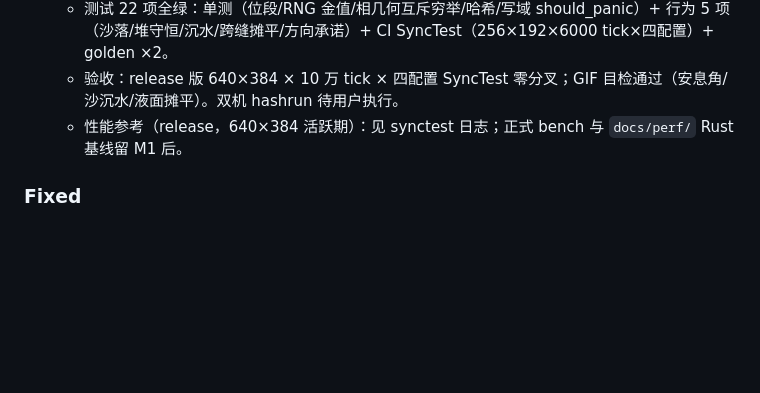
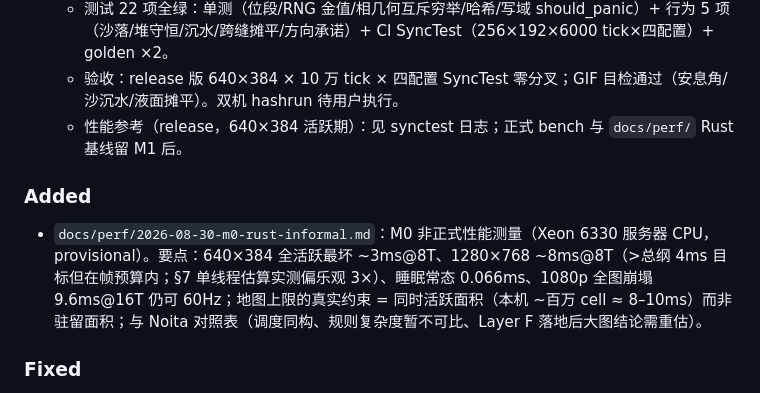
Before and after one commit to Renko6626/fallingTest, a Markdown page: docs/CHANGELOG.md, the part around the change. GitHub-like rendering; blank space fills up the shorter version.

Commit message:
docs(perf): M0 informal Rust performance measurements + Noita comparison
Co-Authored-By: Claude Fable 5 <noreply@anthropic.com>
Claude-Session: https://claude.ai/code/session_01Qr2o3fDfSysrCFKS4xGnZH

```diff
--- a/docs/CHANGELOG.md
+++ b/docs/CHANGELOG.md
@@ -15,6 +15,9 @@
   - 测试 22 项全绿：单测（位段/RNG 金值/相几何互斥穷举/哈希/写域 should_panic）+ 行为 5 项（沙落/堆守恒/沉水/跨缝摊平/方向承诺）+ CI SyncTest（256×192×6000 tick×四配置）+ golden ×2。
   - 验收：release 版 640×384 × 10 万 tick × 四配置 SyncTest 零分叉；GIF 目检通过（安息角/沙沉水/液面摊平）。双机 hashrun 待用户执行。
   - 性能参考（release，640×384 活跃期）：见 synctest 日志；正式 bench 与 `docs/perf/` Rust 基线留 M1 后。
+
+### Added
+- `docs/perf/2026-08-30-m0-rust-informal.md`：M0 非正式性能测量（Xeon 6330 服务器 CPU，provisional）。要点：640×384 全活跃最坏 ~3ms@8T、1280×768 ~8ms@8T（>总纲 4ms 目标但在帧预算内；§7 单线程估算实测偏乐观 3×）、睡眠常态 0.066ms、1080p 全图崩塌 9.6ms@16T 仍可 60Hz；地图上限的真实约束 = 同时活跃面积（本机 ~百万 cell ≈ 8–10ms）而非驻留面积；与 Noita 对照表（调度同构、规则复杂度暂不可比、Layer F 落地后大图结论需重估）。
 
 ### Fixed
 - **spec §1.4 实施期修订：cell 级冻结脏矩形被 SyncTest 当场击落**——单缓冲扫描允许 tick 内链式移动（整段静止水沿扫描方向一 tick 整体平移，链长无上界），tick 起点冻结的矩形切断链，与全扫语义分叉（实测 tick 583，256×192 场景）。修复：休眠粒度提升为 **chunk 级 + 相位边界唤醒**（重查 dirty ∪ next_dirty，屏障后原子合并结果调度无关），活跃 chunk 全量扫描；等价论证入 spec §1.4。`crates/sand-core/src/scheduler.rs`。这正是 SyncTest 作为常驻执法的第一次实战开张。
```
Also changed, not shown: docs/perf/2026-08-30-m0-rust-informal.md (added, +64 -0 lines).
